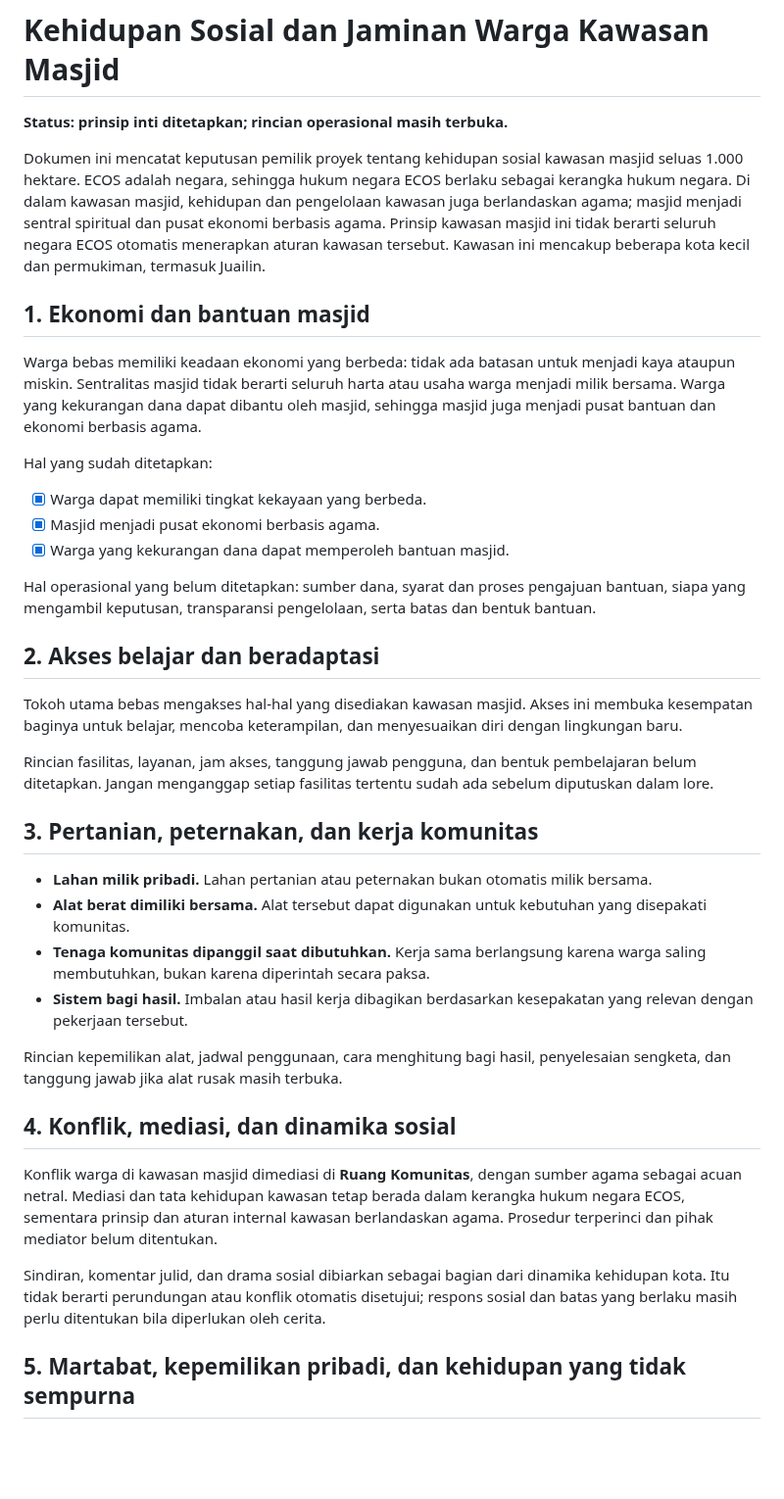
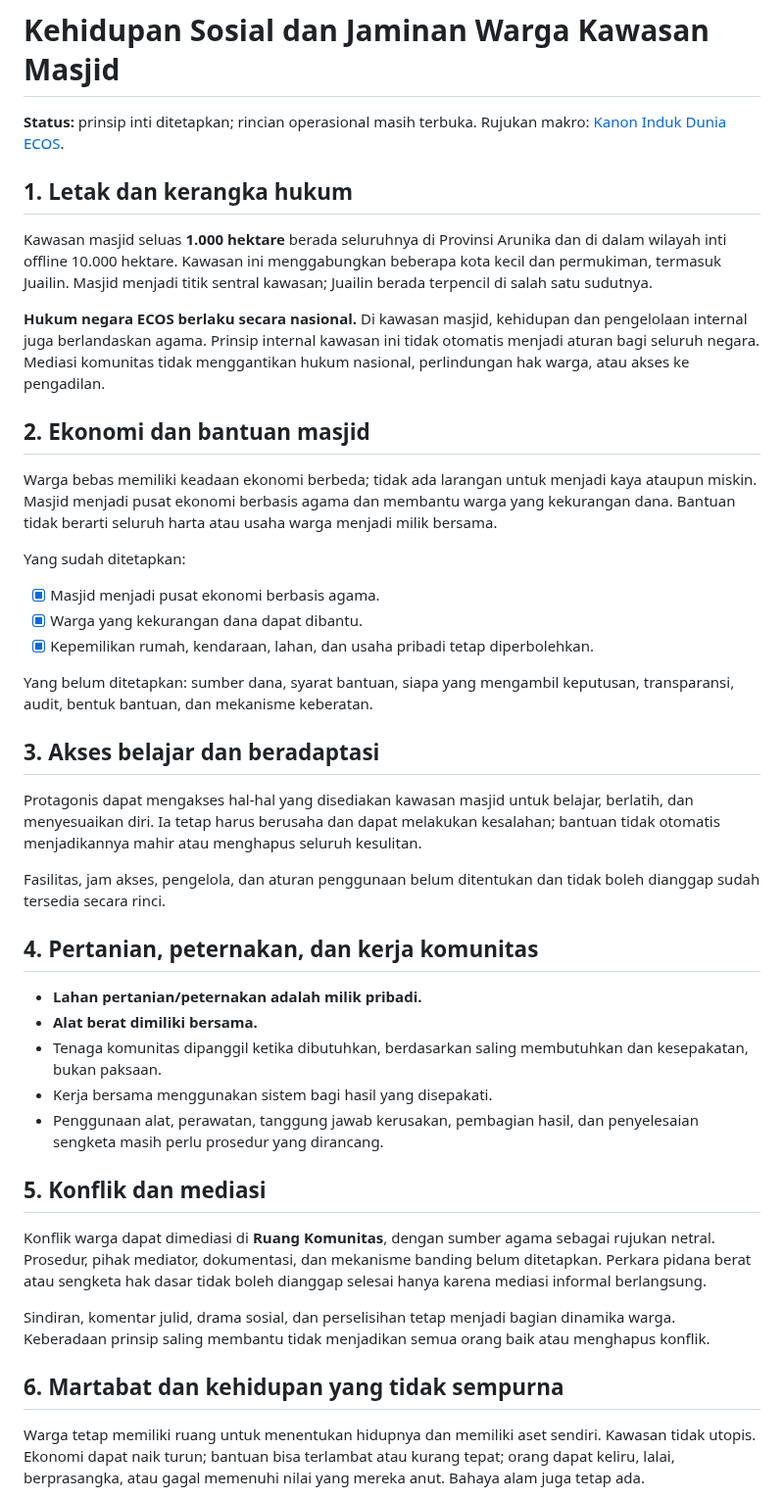
Before and after one commit to rllibo833-sudo/Ecos, a Markdown page: lore/02-dunia-dan-geografi/07-kehidupan-sosial-dan-jaminan-warga.md, the part around one of its changes. Shown at 98% size. Rendered like a GitHub page; blank space fills up the shorter version.

Commit message:
docs(lore): align mosque community rules with national canon

```diff
--- a/lore/02-dunia-dan-geografi/07-kehidupan-sosial-dan-jaminan-warga.md
+++ b/lore/02-dunia-dan-geografi/07-kehidupan-sosial-dan-jaminan-warga.md
@@ -1,40 +1,45 @@
 # Kehidupan Sosial dan Jaminan Warga Kawasan Masjid
 
-**Status: prinsip inti ditetapkan; rincian operasional masih terbuka.**
+**Status:** prinsip inti ditetapkan; rincian operasional masih terbuka. Rujukan makro: [Kanon Induk Dunia ECOS](./00-kanon-induk-dunia-ecos.md).
 
-Dokumen ini mencatat keputusan pemilik proyek tentang kehidupan sosial kawasan masjid seluas 1.000 hektare. ECOS adalah negara, sehingga hukum negara ECOS berlaku sebagai kerangka hukum negara. Di dalam kawasan masjid, kehidupan dan pengelolaan kawasan juga berlandaskan agama; masjid menjadi sentral spiritual dan pusat ekonomi berbasis agama. Prinsip kawasan masjid ini tidak berarti seluruh negara ECOS otomatis menerapkan aturan kawasan tersebut. Kawasan ini mencakup beberapa kota kecil dan permukiman, termasuk Juailin.
+## 1. Letak dan kerangka hukum
 
-## 1. Ekonomi dan bantuan masjid
+Kawasan masjid seluas **1.000 hektare** berada seluruhnya di Provinsi Arunika dan di dalam wilayah inti offline 10.000 hektare. Kawasan ini menggabungkan beberapa kota kecil dan permukiman, termasuk Juailin. Masjid menjadi titik sentral kawasan; Juailin berada terpencil di salah satu sudutnya.
 
-Warga bebas memiliki keadaan ekonomi yang berbeda: tidak ada batasan untuk menjadi kaya ataupun miskin. Sentralitas masjid tidak berarti seluruh harta atau usaha warga menjadi milik bersama. Warga yang kekurangan dana dapat dibantu oleh masjid, sehingga masjid juga menjadi pusat bantuan dan ekonomi berbasis agama.
+**Hukum negara ECOS berlaku secara nasional.** Di kawasan masjid, kehidupan dan pengelolaan internal juga berlandaskan agama. Prinsip internal kawasan ini tidak otomatis menjadi aturan bagi seluruh negara. Mediasi komunitas tidak menggantikan hukum nasional, perlindungan hak warga, atau akses ke pengadilan.
 
-Hal yang sudah ditetapkan:
-- [x] Warga dapat memiliki tingkat kekayaan yang berbeda.
+## 2. Ekonomi dan bantuan masjid
+
+Warga bebas memiliki keadaan ekonomi berbeda; tidak ada larangan untuk menjadi kaya ataupun miskin. Masjid menjadi pusat ekonomi berbasis agama dan membantu warga yang kekurangan dana. Bantuan tidak berarti seluruh harta atau usaha warga menjadi milik bersama.
+
+Yang sudah ditetapkan:
 - [x] Masjid menjadi pusat ekonomi berbasis agama.
-- [x] Warga yang kekurangan dana dapat memperoleh bantuan masjid.
+- [x] Warga yang kekurangan dana dapat dibantu.
+- [x] Kepemilikan rumah, kendaraan, lahan, dan usaha pribadi tetap diperbolehkan.
 
-Hal operasional yang belum ditetapkan: sumber dana, syarat dan proses pengajuan bantuan, siapa yang mengambil keputusan, transparansi pengelolaan, serta batas dan bentuk bantuan.
+Yang belum ditetapkan: sumber dana, syarat bantuan, siapa yang mengambil keputusan, transparansi, audit, bentuk bantuan, dan mekanisme keberatan.
 
-## 2. Akses belajar dan beradaptasi
+## 3. Akses belajar dan beradaptasi
 
-Tokoh utama bebas mengakses hal-hal yang disediakan kawasan masjid. Akses ini membuka kesempatan baginya untuk belajar, mencoba keterampilan, dan menyesuaikan diri dengan lingkungan baru.
+Protagonis dapat mengakses hal-hal yang disediakan kawasan masjid untuk belajar, berlatih, dan menyesuaikan diri. Ia tetap harus berusaha dan dapat melakukan kesalahan; bantuan tidak otomatis menjadikannya mahir atau menghapus seluruh kesulitan.
 
-Rincian fasilitas, layanan, jam akses, tanggung jawab pengguna, dan bentuk pembelajaran belum ditetapkan. Jangan menganggap setiap fasilitas tertentu sudah ada sebelum diputuskan dalam lore.
+Fasilitas, jam akses, pengelola, dan aturan penggunaan belum ditentukan dan tidak boleh dianggap sudah tersedia secara rinci.
 
-## 3. Pertanian, peternakan, dan kerja komunitas
+## 4. Pertanian, peternakan, dan kerja komunitas
 
-- **Lahan milik pribadi.** Lahan pertanian atau peternakan bukan otomatis milik bersama.
-- **Alat berat dimiliki bersama.** Alat tersebut dapat digunakan untuk kebutuhan yang disepakati komunitas.
-- **Tenaga komunitas dipanggil saat dibutuhkan.** Kerja sama berlangsung karena warga saling membutuhkan, bukan karena diperintah secara paksa.
-- **Sistem bagi hasil.** Imbalan atau hasil kerja dibagikan berdasarkan kesepakatan yang relevan dengan pekerjaan tersebut.
+- **Lahan pertanian/peternakan adalah milik pribadi.**
+- **Alat berat dimiliki bersama.**
+- Tenaga komunitas dipanggil ketika dibutuhkan, berdasarkan saling membutuhkan dan kesepakatan, bukan paksaan.
+- Kerja bersama menggunakan sistem bagi hasil yang disepakati.
+- Penggunaan alat, perawatan, tanggung jawab kerusakan, pembagian hasil, dan penyelesaian sengketa masih perlu prosedur yang dirancang.
 
-Rincian kepemilikan alat, jadwal penggunaan, cara menghitung bagi hasil, penyelesaian sengketa, dan tanggung jawab jika alat rusak masih terbuka.
+## 5. Konflik dan mediasi
 
-## 4. Konflik, mediasi, dan dinamika sosial
+Konflik warga dapat dimediasi di **Ruang Komunitas**, dengan sumber agama sebagai rujukan netral. Prosedur, pihak mediator, dokumentasi, dan mekanisme banding belum ditetapkan. Perkara pidana berat atau sengketa hak dasar tidak boleh dianggap selesai hanya karena mediasi informal berlangsung.
 
-Konflik warga di kawasan masjid dimediasi di **Ruang Komunitas**, dengan sumber agama sebagai acuan netral. Mediasi dan tata kehidupan kawasan tetap berada dalam kerangka hukum negara ECOS, sementara prinsip dan aturan internal kawasan berlandaskan agama. Prosedur terperinci dan pihak mediator belum ditentukan.
+Sindiran, komentar julid, drama sosial, dan perselisihan tetap menjadi bagian dinamika warga. Keberadaan prinsip saling membantu tidak menjadikan semua orang baik atau menghapus konflik.
 
-Sindiran, komentar julid, dan drama sosial dibiarkan sebagai bagian dari dinamika kehidupan kota. Itu tidak berarti perundungan atau konflik otomatis disetujui; respons sosial dan batas yang berlaku masih perlu ditentukan bila diperlukan oleh cerita.
+## 6. Martabat dan kehidupan yang tidak sempurna
 
-## 5. Martabat, kepemilikan pribadi, dan kehidupan yang tidak sempurna
+Warga tetap memiliki ruang untuk menentukan hidupnya dan memiliki aset sendiri. Kawasan tidak utopis. Ekonomi dapat naik turun; bantuan bisa terlambat atau kurang tepat; orang dapat keliru, lalai, berprasangka, atau gagal memenuhi nilai yang mereka anut. Bahaya alam juga tetap ada.
 
```
Also changed, not shown: other parts of lore/02-dunia-dan-geografi/07-kehidupan-sosial-dan-jaminan-warga.md (+15 -35 lines).
